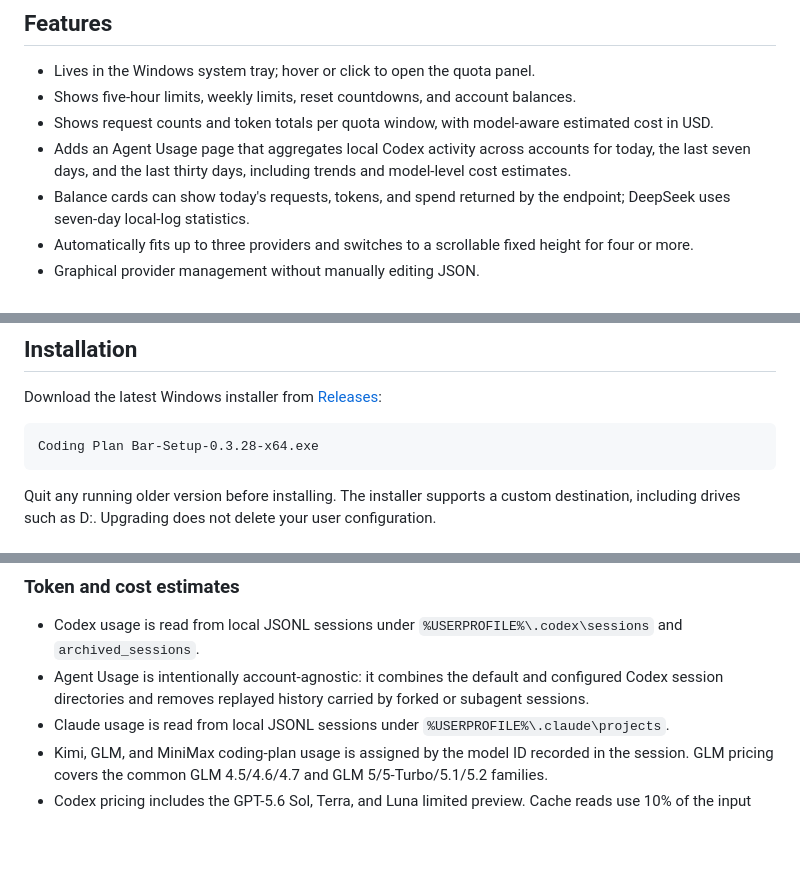
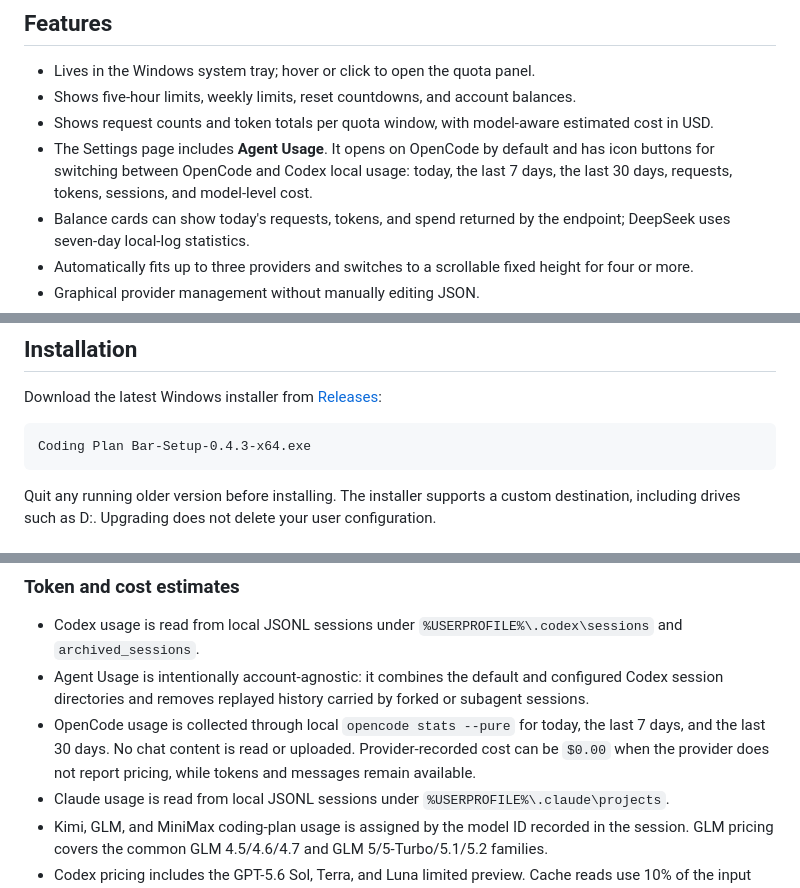
Before and after one commit to bubble0462/coding-plan-bar, a Markdown page: README_EN.md, 3 parts joined by grey strips. Rendered like a GitHub page; blank space fills up the shorter version.

Commit message:
v0.4.3: add OpenCode agent usage

````diff
--- a/README_EN.md
+++ b/README_EN.md
@@ -11,7 +11,7 @@ A lightweight Windows tray app for monitoring Codex, Claude, coding-plan quotas,
 - Lives in the Windows system tray; hover or click to open the quota panel.
 - Shows five-hour limits, weekly limits, reset countdowns, and account balances.
 - Shows request counts and token totals per quota window, with model-aware estimated cost in USD.
-- Adds an Agent Usage page that aggregates local Codex activity across accounts for today, the last seven days, and the last thirty days, including trends and model-level cost estimates.
+- The Settings page includes **Agent Usage**. It opens on OpenCode by default and has icon buttons for switching between OpenCode and Codex local usage: today, the last 7 days, the last 30 days, requests, tokens, sessions, and model-level cost.
 - Balance cards can show today's requests, tokens, and spend returned by the endpoint; DeepSeek uses seven-day local-log statistics.
 - Automatically fits up to three providers and switches to a scrollable fixed height for four or more.
 - Graphical provider management without manually editing JSON.
@@ -29,7 +29,7 @@ A lightweight Windows tray app for monitoring Codex, Claude, coding-plan quotas,
 Download the latest Windows installer from [Releases](https://github.com/bubble0462/coding-plan-bar/releases/latest):
 
 ```text
-Coding Plan Bar-Setup-0.3.28-x64.exe
+Coding Plan Bar-Setup-0.4.3-x64.exe
 ```
 
 Quit any running older version before installing. The installer supports a custom destination, including drives such as D:. Upgrading does not delete your user configuration.
@@ -62,6 +62,7 @@ User configuration is stored at:
 
 - Codex usage is read from local JSONL sessions under `%USERPROFILE%\.codex\sessions` and `archived_sessions`.
 - Agent Usage is intentionally account-agnostic: it combines the default and configured Codex session directories and removes replayed history carried by forked or subagent sessions.
+- OpenCode usage is collected through local `opencode stats --pure` for today, the last 7 days, and the last 30 days. No chat content is read or uploaded. Provider-recorded cost can be `$0.00` when the provider does not report pricing, while tokens and messages remain available.
 - Claude usage is read from local JSONL sessions under `%USERPROFILE%\.claude\projects`.
 - Kimi, GLM, and MiniMax coding-plan usage is assigned by the model ID recorded in the session. GLM pricing covers the common GLM 4.5/4.6/4.7 and GLM 5/5-Turbo/5.1/5.2 families.
 - Codex pricing includes the GPT-5.6 Sol, Terra, and Luna limited preview. Cache reads use 10% of the input rate and cache writes use 1.25x the input rate.
````
Also changed, not shown: CHANGELOG.md (+17 -0 lines), README.md (+3 -2 lines), src/assets/codex-logo.png (added), src/assets/opencode-logo.png (added), 9 other files.
